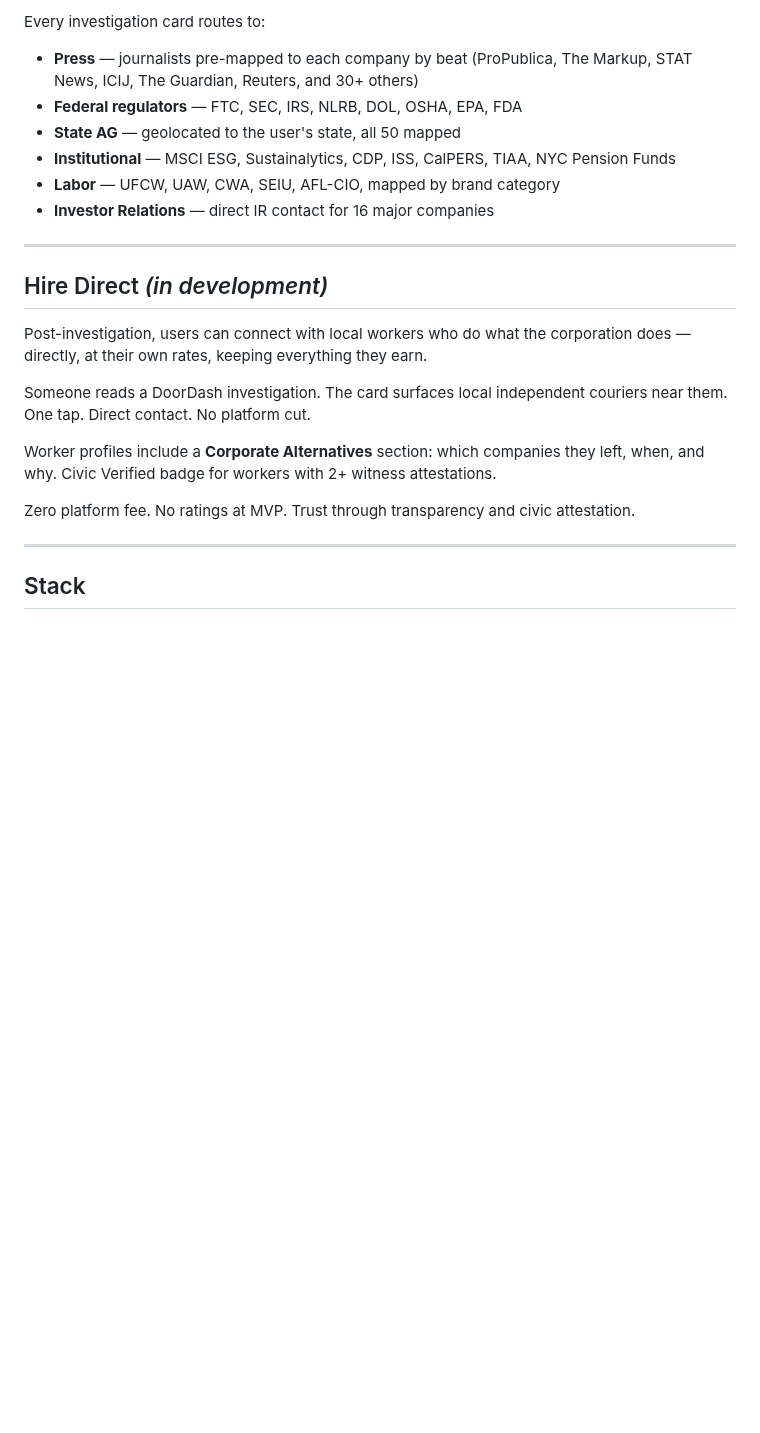
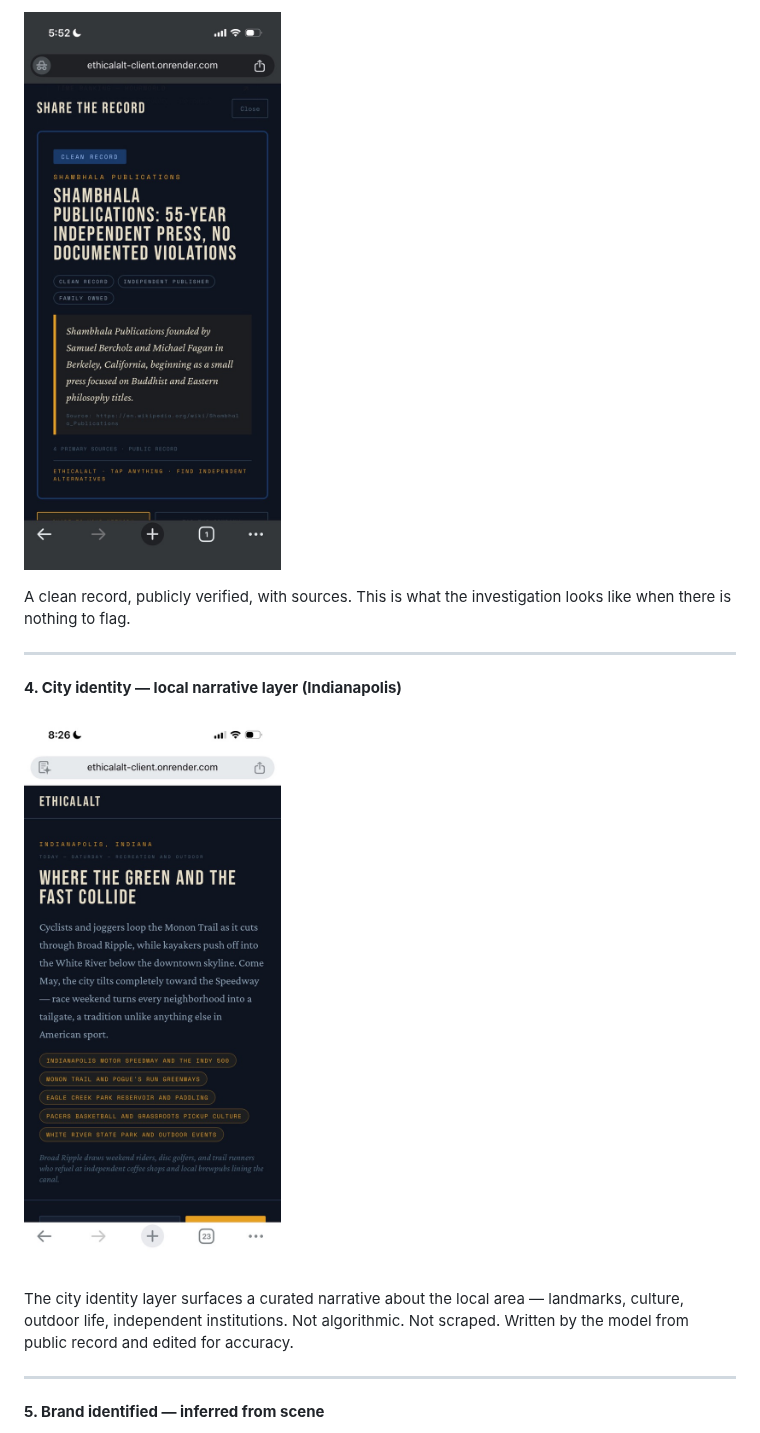
Before and after one commit to Swixixle/ETHICAL_ALTERNATIVES, a Markdown page: README.md, the part around one of its changes. GitHub-like rendering; pictures changed too: docs/screenshots/03-share-record-clean.jpeg (added), docs/screenshots/04-city-identity.jpeg (added); blank space fills up the shorter version.

```diff
--- a/README.md
+++ b/README.md
@@ -105,26 +51,17 @@ Rate limited. Abuse controlled. Legal notice on every surface.
 
-Every investigation card routes to:
+![Share the record screen showing Shambhala Publications clean record: 55-year independent press, no documented violations, family owned, 4 primary sources](docs/screenshots/03-share-record-clean.jpeg)
 
-- **Press** — journalists pre-mapped to each company by beat (ProPublica, The Markup, STAT News, ICIJ, The Guardian, Reuters, and 30+ others)
-- **Federal regulators** — FTC, SEC, IRS, NLRB, DOL, OSHA, EPA, FDA
-- **State AG** — geolocated to the user's state, all 50 mapped
-- **Institutional** — MSCI ESG, Sustainalytics, CDP, ISS, CalPERS, TIAA, NYC Pension Funds
-- **Labor** — UFCW, UAW, CWA, SEIU, AFL-CIO, mapped by brand category
-- **Investor Relations** — direct IR contact for 16 major companies
+A clean record, publicly verified, with sources. This is what the investigation looks like when there is nothing to flag.
 
 ---
 
-## Hire Direct *(in development)*
+**4. City identity — local narrative layer (Indianapolis)**
 
-Post-investigation, users can connect with local workers who do what the corporation does — directly, at their own rates, keeping everything they earn.
+![Local story screen for Indianapolis showing city narrative, location tags, and recreation landmarks](docs/screenshots/04-city-identity.jpeg)
 
-Someone reads a DoorDash investigation. The card surfaces local independent couriers near them. One tap. Direct contact. No platform cut.
-
-Worker profiles include a **Corporate Alternatives** section: which companies they left, when, and why. Civic Verified badge for workers with 2+ witness attestations.
-
-Zero platform fee. No ratings at MVP. Trust through transparency and civic attestation.
+The city identity layer surfaces a curated narrative about the local area — landmarks, culture, outdoor life, independent institutions. Not algorithmic. Not scraped. Written by the model from public record and edited for accuracy.
 
 ---
 
-## Stack
+**5. Brand identified — inferred from scene**
 
```
Also changed, not shown: other parts of README.md (+296 -108 lines), docs/screenshots/01-home-local-feed.jpeg (added), docs/screenshots/02-tap-investigation-desktop.png (added), docs/screenshots/05-brand-identified.jpeg (added).
